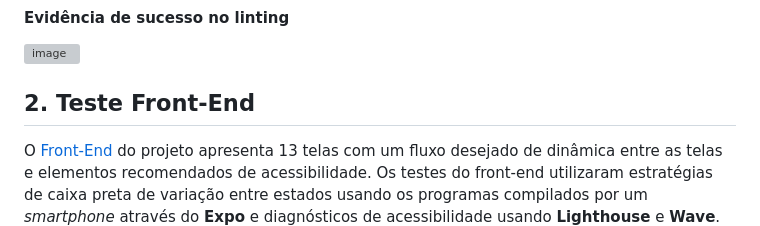
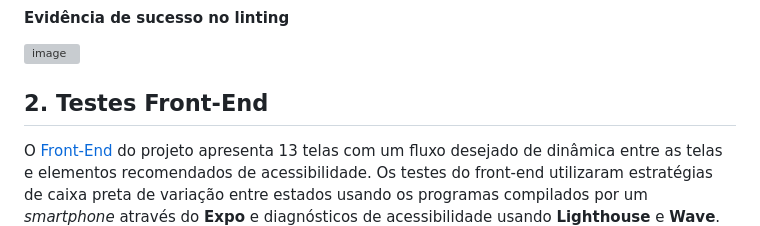
Before and after one commit to oandredev/projeto-gerenciamento-de-saude, a Markdown page: Sumario de Testes/README.md, the part around the change. GitHub-like rendering; grey boxes are pictures that could not be loaded.

```diff
--- a/Sumario de Testes/README.md
+++ b/Sumario de Testes/README.md
@@ -2738,7 +2738,7 @@ Foram 73 violações relacionadas a arquivos não terminados com quebra de linha
 #### Evidência de sucesso no linting
 <img width="661" height="311" alt="image" src="https://github.com/user-attachments/assets/e481050c-f5b6-48fc-b76c-6dc76b42ba01" />
 
-## 2. Teste Front-End
+## 2. Testes Front-End
 
 O [Front-End](https://github.com/oandredev/projeto-gerenciamento-de-saude/tree/main/frontend) do projeto apresenta 13 telas com um fluxo desejado de dinâmica entre as telas e elementos recomendados de acessibilidade. Os testes do front-end utilizaram estratégias de caixa preta de variação entre estados usando os programas compilados por um *smartphone* através do **Expo** e diagnósticos de acessibilidade usando **Lighthouse** e **Wave**.
 
```
